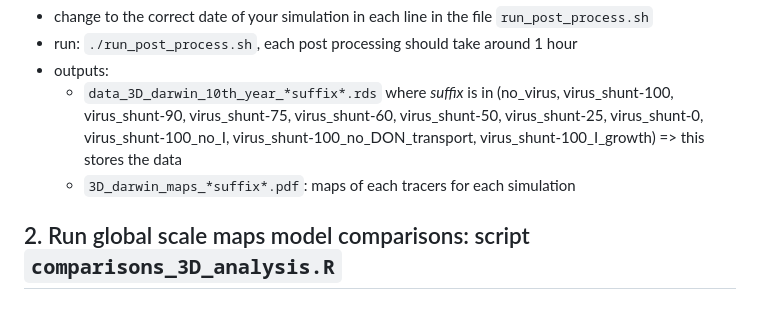
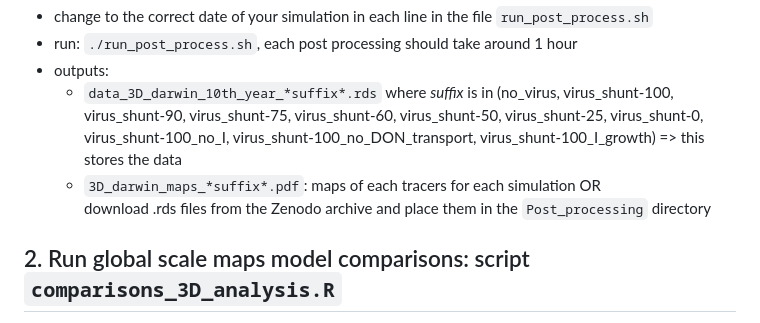
Before and after one commit to PaulFremont3/vDarwin_Prochlorococcus, a Markdown page: Post_processing/README.md, the part around the change. Drawn GitHub-style.

```diff
--- a/Post_processing/README.md
+++ b/Post_processing/README.md
@@ -10,6 +10,8 @@ For each simulations, run the post processing that will save outputs as `.rds` f
 - outputs:
   - `data_3D_darwin_10th_year_*suffix*.rds` where *suffix* is in (no_virus, virus_shunt-100, virus_shunt-90, virus_shunt-75, virus_shunt-60, virus_shunt-50, virus_shunt-25, virus_shunt-0, virus_shunt-100_no_I, virus_shunt-100_no_DON_transport, virus_shunt-100_I_growth) => this stores the data
   - `3D_darwin_maps_*suffix*.pdf`: maps of each tracers for each simulation
+OR
+download .rds files from the Zenodo archive and place them in the `Post_processing` directory
 
 ## 2. Run global scale maps model comparisons: script `comparisons_3D_analysis.R`
 - run all comparisons: `./run_comparisons_save.sh` => this will run and save (as `.rds` files) all model comparisons necessary for figure generation (maximum run time should be around 2 hours). If plotting is necessary again, use `./run_comparisons_plot.sh` to only run plotting (20 minutes maximum run time and low memory)
```
